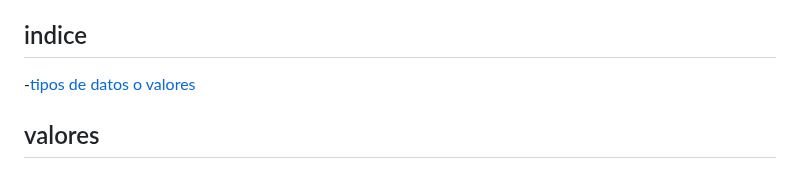
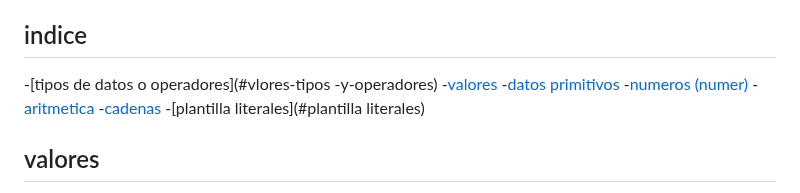
Before and after one commit to cantoral18/javascript, a Markdown page: 2.valores_operadores/README.md, the part around the change. Rendered like a GitHub page.

```diff
--- a/2.valores_operadores/README.md
+++ b/2.valores_operadores/README.md
@@ -1,6 +1,14 @@
 valores, tipos y operadores
 ## indice
--[tipos de datos o valores](#valores)
+
+-[tipos de datos o operadores](#vlores-tipos -y-operadores)
+    -[valores](#valores)
+    -[datos primitivos](#datos-primitivos)
+    -[numeros (numer)](#-numerosnumber)
+    -[aritmetica](#aritmeticas)
+    -[cadenas](#cadenas)
+    -[plantilla literales](#plantilla literales)
+
 ## valores
 imagina un mar de bits.una computadora moderna tiene mas de 100 mil de bits
 almacenados en su `memoria de trabajo`o `memoria principal` o `ram`.
```
